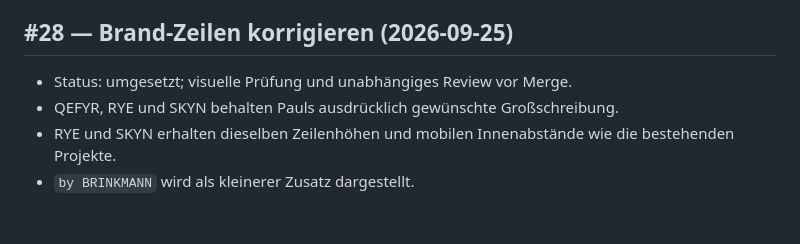
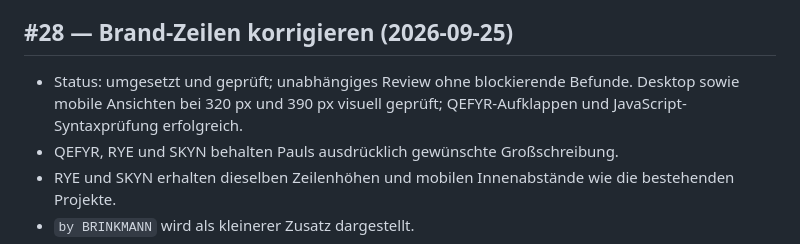
Before and after one commit to purmethod/brinkmannpaul, a Markdown page: docs/03-optimierungs-backlog.md, the part around the change. Drawn GitHub-style; blank space fills up the shorter version.

Commit message:
docs: record completed brand layout validation

```diff
--- a/docs/03-optimierungs-backlog.md
+++ b/docs/03-optimierungs-backlog.md
@@ -175,7 +175,7 @@ Paul beauftragt eigenständige Optimierung ("mega machen"). Umgesetzt, risikoarm
 
 ## #28 — Brand-Zeilen korrigieren (2026-09-25)
 
-- Status: umgesetzt; visuelle Prüfung und unabhängiges Review vor Merge.
+- Status: umgesetzt und geprüft; unabhängiges Review ohne blockierende Befunde. Desktop sowie mobile Ansichten bei 320 px und 390 px visuell geprüft; QEFYR-Aufklappen und JavaScript-Syntaxprüfung erfolgreich.
 - QEFYR, RYE und SKYN behalten Pauls ausdrücklich gewünschte Großschreibung.
 - RYE und SKYN erhalten dieselben Zeilenhöhen und mobilen Innenabstände wie die bestehenden Projekte.
 - `by BRINKMANN` wird als kleinerer Zusatz dargestellt.
```
